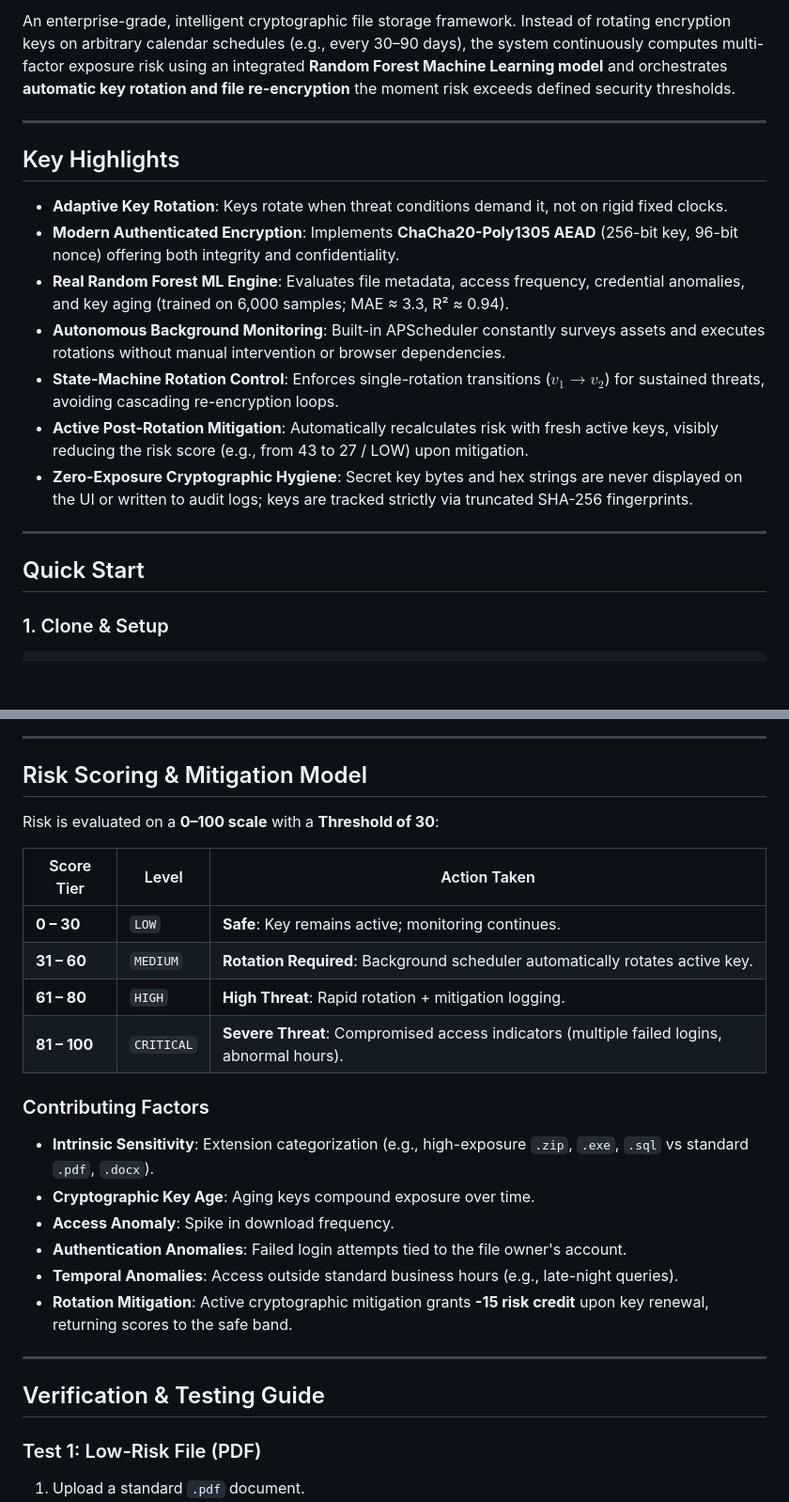
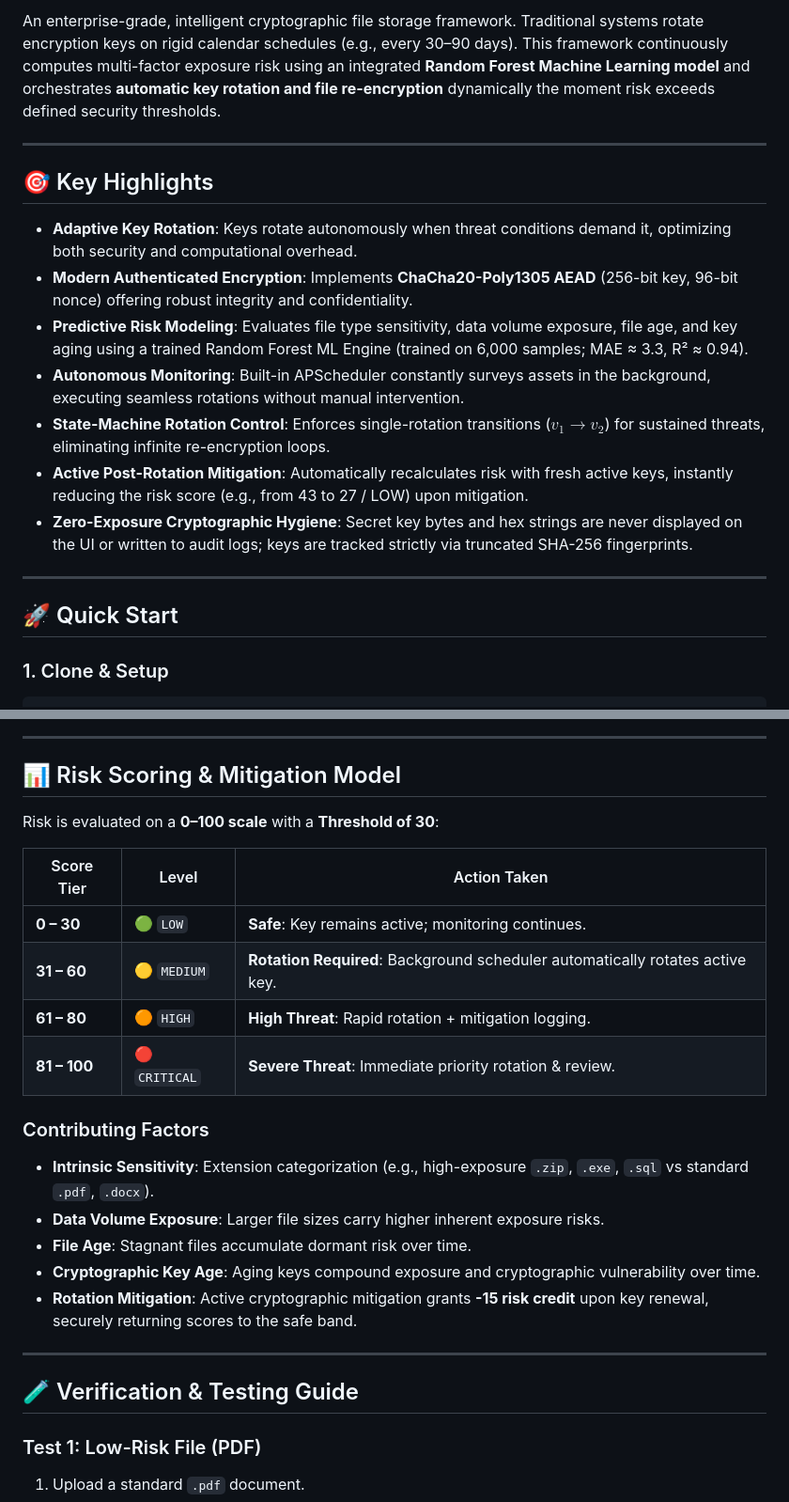
Before and after one commit to ANISHASHARMA0307/adaptive-ai-key-rotation, a Markdown page: README.md, 2 parts joined by grey strips. Shown at 94% size. Drawn GitHub-style; blank space fills up the shorter version.

Commit message:
Update README to be more official, add architecture diagram, and reflect parameter removal

````diff
--- a/README.md
+++ b/README.md
@@ -7,21 +7,21 @@
 
-An enterprise-grade, intelligent cryptographic file storage framework. Instead of rotating encryption keys on arbitrary calendar schedules (e.g., every 30–90 days), the system continuously computes multi-factor exposure risk using an integrated **Random Forest Machine Learning model** and orchestrates **automatic key rotation and file re-encryption** the moment risk exceeds defined security thresholds.
+An enterprise-grade, intelligent cryptographic file storage framework. Traditional systems rotate encryption keys on rigid calendar schedules (e.g., every 30–90 days). This framework continuously computes multi-factor exposure risk using an integrated **Random Forest Machine Learning model** and orchestrates **automatic key rotation and file re-encryption** dynamically the moment risk exceeds defined security thresholds.
 
 ---
 
-## Key Highlights
+## 🎯 Key Highlights
 
-- **Adaptive Key Rotation**: Keys rotate when threat conditions demand it, not on rigid fixed clocks.
-- **Modern Authenticated Encryption**: Implements **ChaCha20-Poly1305 AEAD** (256-bit key, 96-bit nonce) offering both integrity and confidentiality.
-- **Real Random Forest ML Engine**: Evaluates file metadata, access frequency, credential anomalies, and key aging (trained on 6,000 samples; MAE ≈ 3.3, R² ≈ 0.94).
-- **Autonomous Background Monitoring**: Built-in APScheduler constantly surveys assets and executes rotations without manual intervention or browser dependencies.
-- **State-Machine Rotation Control**: Enforces single-rotation transitions ($v_1 \rightarrow v_2$) for sustained threats, avoiding cascading re-encryption loops.
-- **Active Post-Rotation Mitigation**: Automatically recalculates risk with fresh active keys, visibly reducing the risk score (e.g., from 43 to 27 / LOW) upon mitigation.
-- **Zero-Exposure Cryptographic Hygiene**: Secret key bytes and hex strings are never displayed on the UI or written to audit logs; keys are tracked strictly via truncated SHA-256 fingerprints.
+*   **Adaptive Key Rotation**: Keys rotate autonomously when threat conditions demand it, optimizing both security and computational overhead.
+*   **Modern Authenticated Encryption**: Implements **ChaCha20-Poly1305 AEAD** (256-bit key, 96-bit nonce) offering robust integrity and confidentiality.
+*   **Predictive Risk Modeling**: Evaluates file type sensitivity, data volume exposure, file age, and key aging using a trained Random Forest ML Engine (trained on 6,000 samples; MAE ≈ 3.3, R² ≈ 0.94).
+*   **Autonomous Monitoring**: Built-in APScheduler constantly surveys assets in the background, executing seamless rotations without manual intervention.
+*   **State-Machine Rotation Control**: Enforces single-rotation transitions ($v_1 \rightarrow v_2$) for sustained threats, eliminating infinite re-encryption loops.
+*   **Active Post-Rotation Mitigation**: Automatically recalculates risk with fresh active keys, instantly reducing the risk score (e.g., from 43 to 27 / LOW) upon mitigation.
+*   **Zero-Exposure Cryptographic Hygiene**: Secret key bytes and hex strings are never displayed on the UI or written to audit logs; keys are tracked strictly via truncated SHA-256 fingerprints.
 
 ---
 
-## Quick Start
+## 🚀 Quick Start
 
 ### 1. Clone & Setup
 ```bash
@@ -92,28 +69,27 @@ Open **[http://localhost:8000](http://localhost:8000)** (or `http://127.0.0.1:80
 
 ---
 
-## Risk Scoring & Mitigation Model
+## 📊 Risk Scoring & Mitigation Model
 
 Risk is evaluated on a **0–100 scale** with a **Threshold of 30**:
 
 | Score Tier | Level | Action Taken |
 |---|---|---|
-| **0 – 30** | `LOW` | **Safe**: Key remains active; monitoring continues. |
-| **31 – 60** | `MEDIUM` | **Rotation Required**: Background scheduler automatically rotates active key. |
-| **61 – 80** | `HIGH` | **High Threat**: Rapid rotation + mitigation logging. |
-| **81 – 100** | `CRITICAL` | **Severe Threat**: Compromised access indicators (multiple failed logins, abnormal hours). |
+| **0 – 30** | 🟢 `LOW` | **Safe**: Key remains active; monitoring continues. |
+| **31 – 60** | 🟡 `MEDIUM` | **Rotation Required**: Background scheduler automatically rotates active key. |
+| **61 – 80** | 🟠 `HIGH` | **High Threat**: Rapid rotation + mitigation logging. |
+| **81 – 100** | 🔴 `CRITICAL` | **Severe Threat**: Immediate priority rotation & review. |
 
 ### Contributing Factors
-- **Intrinsic Sensitivity**: Extension categorization (e.g., high-exposure `.zip`, `.exe`, `.sql` vs standard `.pdf`, `.docx`).
-- **Cryptographic Key Age**: Aging keys compound exposure over time.
-- **Access Anomaly**: Spike in download frequency.
-- **Authentication Anomalies**: Failed login attempts tied to the file owner's account.
-- **Temporal Anomalies**: Access outside standard business hours (e.g., late-night queries).
-- **Rotation Mitigation**: Active cryptographic mitigation grants **-15 risk credit** upon key renewal, returning scores to the safe band.
+*   **Intrinsic Sensitivity**: Extension categorization (e.g., high-exposure `.zip`, `.exe`, `.sql` vs standard `.pdf`, `.docx`).
+*   **Data Volume Exposure**: Larger file sizes carry higher inherent exposure risks.
+*   **File Age**: Stagnant files accumulate dormant risk over time.
+*   **Cryptographic Key Age**: Aging keys compound exposure and cryptographic vulnerability over time.
+*   **Rotation Mitigation**: Active cryptographic mitigation grants **-15 risk credit** upon key renewal, securely returning scores to the safe band.
 
 ---
 
-## Verification & Testing Guide
+## 🧪 Verification & Testing Guide
 
 ### Test 1: Low-Risk File (PDF)
 1. Upload a standard `.pdf` document.
````
Also changed, not shown: other parts of README.md (+32 -60 lines).
